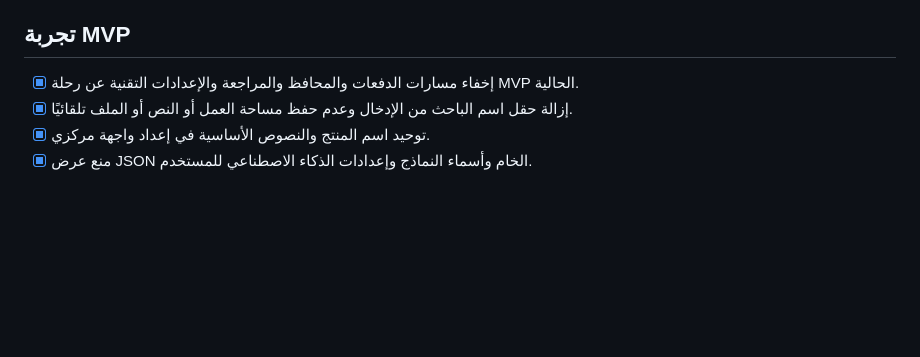
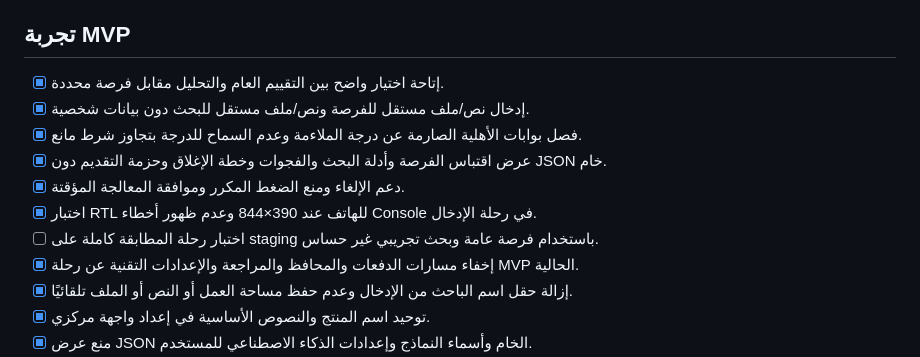
Before and after one commit to mohammed-taha1/rafid-v4, a Markdown page: docs/LAUNCH_CHECKLIST.md, the part around the change. Rendered like a GitHub page; blank space fills up the shorter version.

Commit message:
docs: add opportunity matching launch checks

```diff
--- a/docs/LAUNCH_CHECKLIST.md
+++ b/docs/LAUNCH_CHECKLIST.md
@@ -59,6 +59,13 @@
 
 ## تجربة MVP
 
+- [x] إتاحة اختيار واضح بين التقييم العام والتحليل مقابل فرصة محددة.
+- [x] إدخال نص/ملف مستقل للفرصة ونص/ملف مستقل للبحث دون بيانات شخصية.
+- [x] فصل بوابات الأهلية الصارمة عن درجة الملاءمة وعدم السماح للدرجة بتجاوز شرط مانع.
+- [x] عرض اقتباس الفرصة وأدلة البحث والفجوات وخطة الإغلاق وحزمة التقديم دون JSON خام.
+- [x] دعم الإلغاء ومنع الضغط المكرر وموافقة المعالجة المؤقتة.
+- [x] اختبار RTL للهاتف عند 390×844 وعدم ظهور أخطاء Console في رحلة الإدخال.
+- [ ] اختبار رحلة المطابقة كاملة على staging باستخدام فرصة عامة وبحث تجريبي غير حساس.
 - [x] إخفاء مسارات الدفعات والمحافظ والمراجعة والإعدادات التقنية عن رحلة MVP الحالية.
 - [x] إزالة حقل اسم الباحث من الإدخال وعدم حفظ مساحة العمل أو النص أو الملف تلقائيًا.
 - [x] توحيد اسم المنتج والنصوص الأساسية في إعداد واجهة مركزي.
```
